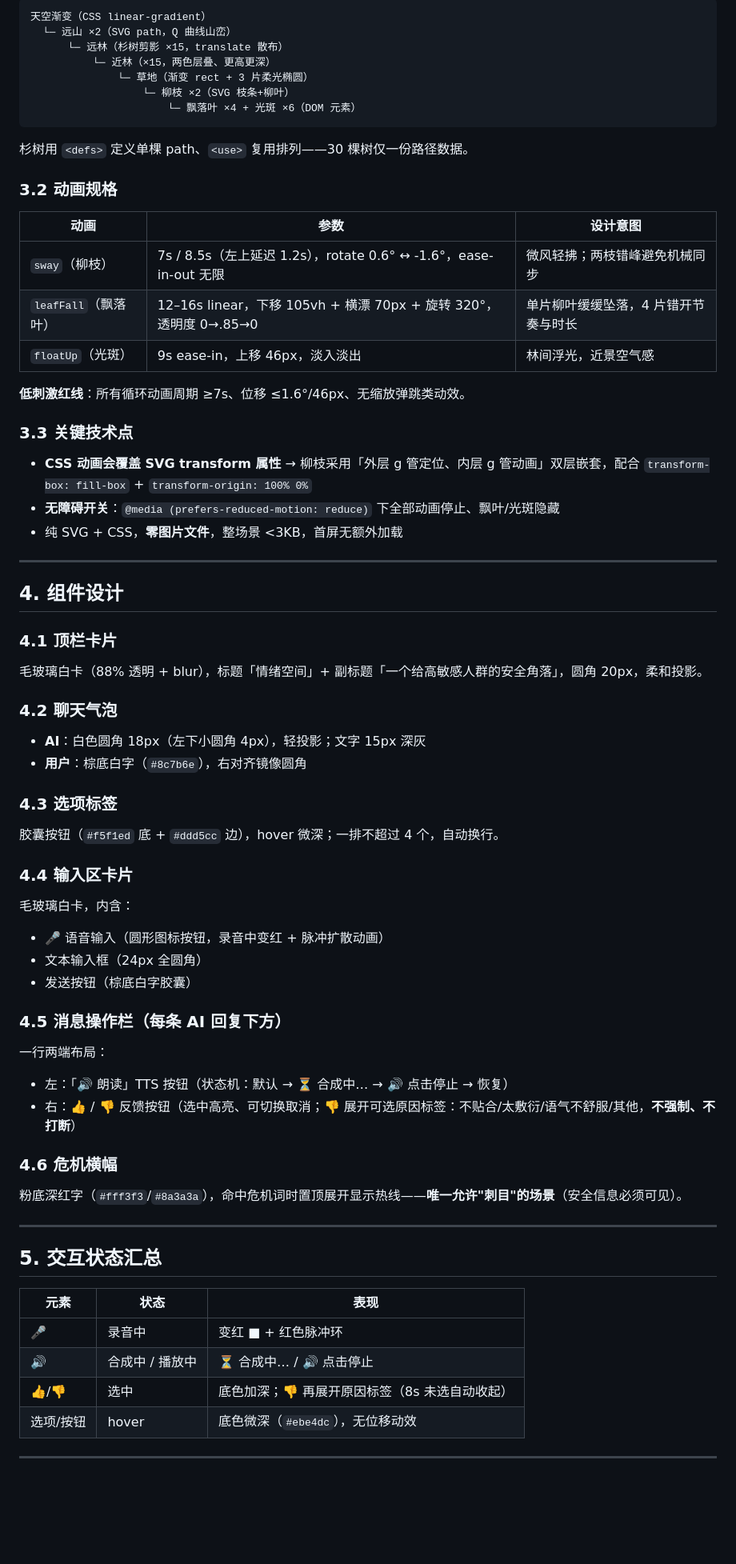
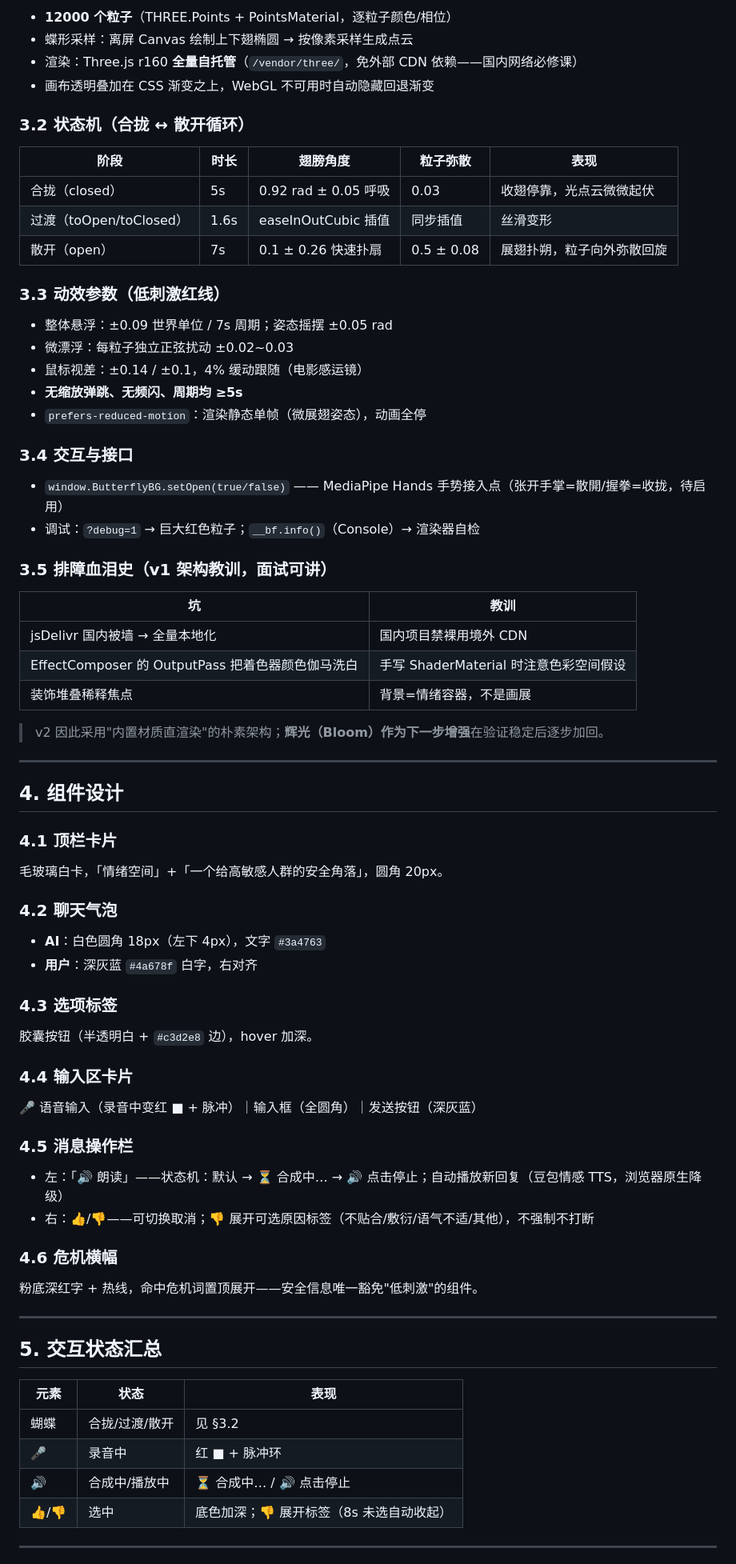
Before and after one commit to Muggle0408/Solace, a Markdown page: UI设计.md, the part around one of its changes. Shown at 80% size. Drawn GitHub-style; blank space fills up the shorter version.

````diff
--- a/UI设计.md
+++ b/UI设计.md
@@ -66,59 +67,63 @@
 
-```
-天空渐变（CSS linear-gradient）
-  └─ 远山 ×2（SVG path，Q 曲线山峦）
-      └─ 远林（杉树剪影 ×15，translate 散布）
-          └─ 近林（×15，两色层叠、更高更深）
-              └─ 草地（渐变 rect + 3 片柔光椭圆）
-                  └─ 柳枝 ×2（SVG 枝条+柳叶）
-                      └─ 飘落叶 ×4 + 光斑 ×6（DOM 元素）
-```
+- **12000 个粒子**（THREE.Points + PointsMaterial，逐粒子颜色/相位）
+- 蝶形采样：离屏 Canvas 绘制上下翅椭圆 → 按像素采样生成点云
+- 渲染：Three.js r160 **全量自托管**（`/vendor/three/`，免外部 CDN 依赖——国内网络必修课）
+- 画布透明叠加在 CSS 渐变之上，WebGL 不可用时自动隐藏回退渐变
 
-杉树用 `<defs>` 定义单棵 path、`<use>` 复用排列——30 棵树仅一份路径数据。
+### 3.2 状态机（合拢 ↔ 散开循环）
 
-### 3.2 动画规格
+| 阶段 | 时长 | 翅膀角度 | 粒子弥散 | 表现 |
+|---|---|---|---|---|
+| 合拢（closed） | 5s | 0.92 rad ± 0.05 呼吸 | 0.03 | 收翅停靠，光点云微微起伏 |
+| 过渡（toOpen/toClosed） | 1.6s | easeInOutCubic 插值 | 同步插值 | 丝滑变形 |
+| 散开（open） | 7s | 0.1 ± 0.26 快速扑扇 | 0.5 ± 0.08 | 展翅扑朔，粒子向外弥散回旋 |
 
-| 动画 | 参数 | 设计意图 |
-|---|---|---|
-| `sway`（柳枝） | 7s / 8.5s（左上延迟 1.2s），rotate 0.6° ↔ -1.6°，ease-in-out 无限 | 微风轻拂；两枝错峰避免机械同步 |
-| `leafFall`（飘落叶） | 12–16s linear，下移 105vh + 横漂 70px + 旋转 320°，透明度 0→.85→0 | 单片柳叶缓缓坠落，4 片错开节奏与时长 |
-| `floatUp`（光斑） | 9s ease-in，上移 46px，淡入淡出 | 林间浮光，近景空气感 |
+### 3.3 动效参数（低刺激红线）
 
-**低刺激红线**：所有循环动画周期 ≥7s、位移 ≤1.6°/46px、无缩放弹跳类动效。
+- 整体悬浮：±0.09 世界单位 / 7s 周期；姿态摇摆 ±0.05 rad
+- 微漂浮：每粒子独立正弦扰动 ±0.02~0.03
+- 鼠标视差：±0.14 / ±0.1，4% 缓动跟随（电影感运镜）
+- **无缩放弹跳、无频闪、周期均 ≥5s**
+- `prefers-reduced-motion`：渲染静态单帧（微展翅姿态），动画全停
 
-### 3.3 关键技术点
+### 3.4 交互与接口
 
-- **CSS 动画会覆盖 SVG transform 属性** → 柳枝采用「外层 g 管定位、内层 g 管动画」双层嵌套，配合 `transform-box: fill-box` + `transform-origin: 100% 0%`
-- **无障碍开关**：`@media (prefers-reduced-motion: reduce)` 下全部动画停止、飘叶/光斑隐藏
-- 纯 SVG + CSS，**零图片文件**，整场景 <3KB，首屏无额外加载
+- `window.ButterflyBG.setOpen(true/false)` —— MediaPipe Hands 手势接入点（张开手掌=散開/握拳=收拢，待启用）
+- 调试：`?debug=1` → 巨大红色粒子；`__bf.info()`（Console）→ 渲染器自检
+
+### 3.5 排障血泪史（v1 架构教训，面试可讲）
+
+| 坑 | 教训 |
+|---|---|
+| jsDelivr 国内被墙 → 全量本地化 | 国内项目禁裸用境外 CDN |
+| EffectComposer 的 OutputPass 把着色器颜色伽马洗白 | 手写 ShaderMaterial 时注意色彩空间假设 |
+| 装饰堆叠稀释焦点 | 背景=情绪容器，不是画展 |
+
+> v2 因此采用"内置材质直渲染"的朴素架构；**辉光（Bloom）作为下一步增强**在验证稳定后逐步加回。
 
 ---
 
 ## 4. 组件设计
 
 ### 4.1 顶栏卡片
-毛玻璃白卡（88% 透明 + blur），标题「情绪空间」+ 副标题「一个给高敏感人群的安全角落」，圆角 20px，柔和投影。
+毛玻璃白卡，「情绪空间」+「一个给高敏感人群的安全角落」，圆角 20px。
 
 ### 4.2 聊天气泡
-- **AI**：白色圆角 18px（左下小圆角 4px），轻投影；文字 15px 深灰
-- **用户**：棕底白字（`#8c7b6e`），右对齐镜像圆角
+- **AI**：白色圆角 18px（左下 4px），文字 `#3a4763`
+- **用户**：深灰蓝 `#4a678f` 白字，右对齐
 
 ### 4.3 选项标签
-胶囊按钮（`#f5f1ed` 底 + `#ddd5cc` 边），hover 微深；一排不超过 4 个，自动换行。
+胶囊按钮（半透明白 + `#c3d2e8` 边），hover 加深。
 
 ### 4.4 输入区卡片
-毛玻璃白卡，内含：
-- 🎤 语音输入（圆形图标按钮，录音中变红 + 脉冲扩散动画）
-- 文本输入框（24px 全圆角）
-- 发送按钮（棕底白字胶囊）
+🎤 语音输入（录音中变红 ■ + 脉冲）｜输入框（全圆角）｜发送按钮（深灰蓝）
 
-### 4.5 消息操作栏（每条 AI 回复下方）
-一行两端布局：
-- 左：「🔊 朗读」TTS 按钮（状态机：默认 → ⏳ 合成中… → 🔊 点击停止 → 恢复）
-- 右：👍 / 👎 反馈按钮（选中高亮、可切换取消；👎 展开可选原因标签：不贴合/太敷衍/语气不舒服/其他，**不强制、不打断**）
+### 4.5 消息操作栏
+- 左：「🔊 朗读」——状态机：默认 → ⏳ 合成中… → 🔊 点击停止；自动播放新回复（豆包情感 TTS，浏览器原生降级）
+- 右：👍/👎——可切换取消；👎 展开可选原因标签（不贴合/敷衍/语气不适/其他），不强制不打断
 
 ### 4.6 危机横幅
-粉底深红字（`#fff3f3`/`#8a3a3a`），命中危机词时置顶展开显示热线——**唯一允许"刺目"的场景**（安全信息必须可见）。
+粉底深红字 + 热线，命中危机词置顶展开——安全信息唯一豁免"低刺激"的组件。
 
 ---
 
@@ -126,10 +131,10 @@
 
 | 元素 | 状态 | 表现 |
 |---|---|---|
-| 🎤 | 录音中 | 变红 ■ + 红色脉冲环 |
-| 🔊 | 合成中 / 播放中 | ⏳ 合成中… / 🔊 点击停止 |
-| 👍/👎 | 选中 | 底色加深；👎 再展开原因标签（8s 未选自动收起） |
-| 选项/按钮 | hover | 底色微深（`#ebe4dc`），无位移动效 |
+| 蝴蝶 | 合拢/过渡/散开 | 见 §3.2 |
+| 🎤 | 录音中 | 红 ■ + 脉冲环 |
+| 🔊 | 合成中/播放中 | ⏳ 合成中… / 🔊 点击停止 |
+| 👍/👎 | 选中 | 底色加深；👎 展开标签（8s 未选自动收起） |
 
 ---
 
````
Also changed, not shown: other parts of UI设计.md (+39 -39 lines).
